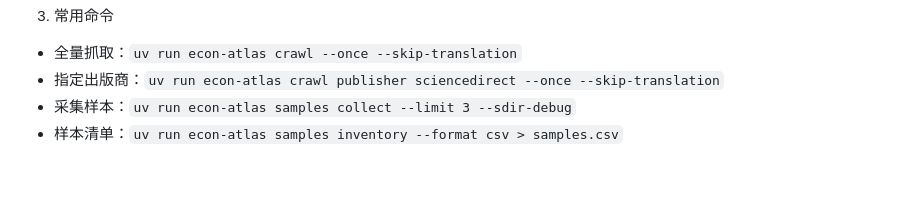
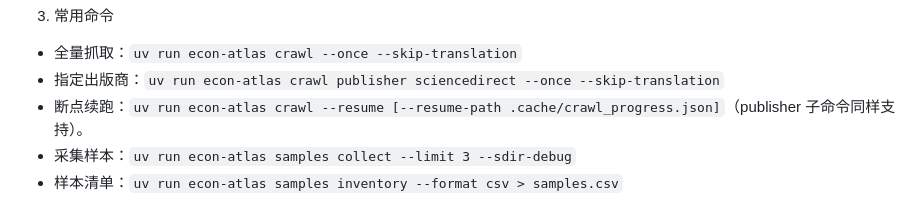
Before and after one commit to Icarus603/econ-atlas, a Markdown page: README.md, the part around the change. Rendered like a GitHub page; blank space fills up the shorter version.

Commit message:
Document resume option in README

```diff
--- a/README.md
+++ b/README.md
@@ -23,6 +23,7 @@
 3) 常用命令
 - 全量抓取：`uv run econ-atlas crawl --once --skip-translation`
 - 指定出版商：`uv run econ-atlas crawl publisher sciencedirect --once --skip-translation`
+- 断点续跑：`uv run econ-atlas crawl --resume [--resume-path .cache/crawl_progress.json]`（publisher 子命令同样支持）。
 - 采集样本：`uv run econ-atlas samples collect --limit 3 --sdir-debug`
 - 样本清单：`uv run econ-atlas samples inventory --format csv > samples.csv`
 
```
